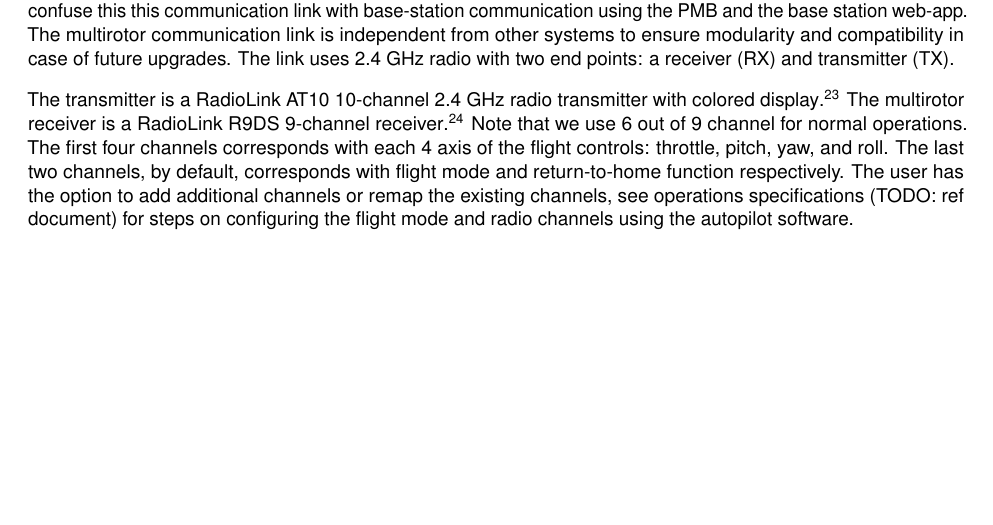
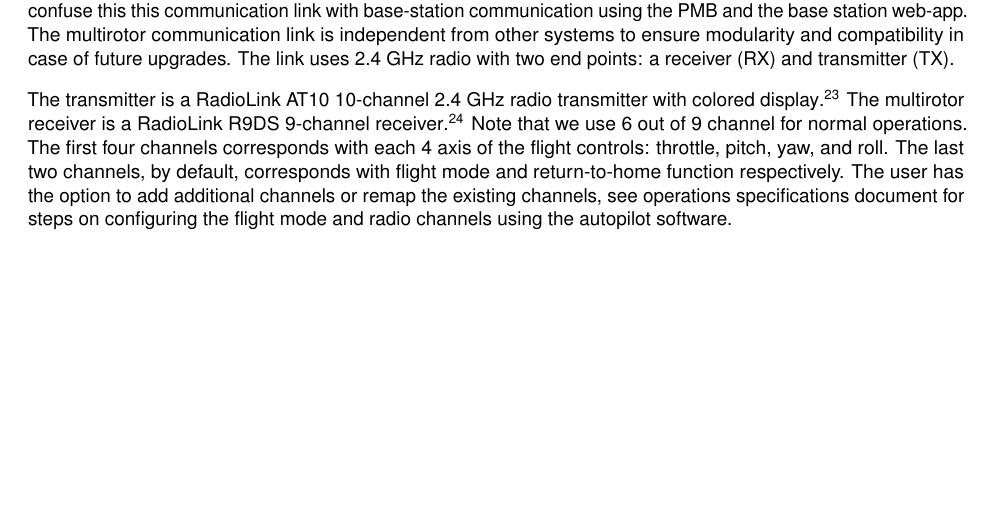
Before and after one commit to Capstone-Skynet/Capstone-Skynet.github.io, a LaTeX document (docs/design/design_document.tex, which reads docs/design/3_2_multirotor_v2.tex): part of page 30 of 33, cut so that both start at the same text. Compiled offline with pdfLaTeX.

Commit message:
Cleared todo's

```diff
--- a/docs/design/3_2_multirotor_v2.tex
+++ b/docs/design/3_2_multirotor_v2.tex
@@ -270,4 +270,4 @@ The link uses 2.4 GHz radio with two end points: a receiver (RX) and transmitter
 
 The transmitter is a RadioLink AT10 10-channel 2.4 GHz radio transmitter with colored display\cite{at10}. The multirotor receiver is a RadioLink R9DS 9-channel receiver\cite{r9ds}. Note that we use 6 out of 9 channel for normal operations.
 The first four channels corresponds with each 4 axis of the flight controls: throttle, pitch, yaw, and roll. The last two channels, by default, corresponds with flight mode and return-to-home function respectively.
-The user has the option to add additional channels or remap the existing channels, see operations specifications (TODO: ref document) for steps on configuring the flight mode and radio channels using the autopilot software.
+The user has the option to add additional channels or remap the existing channels, see operations specifications document for steps on configuring the flight mode and radio channels using the autopilot software.
```
Also changed, not shown: docs/deliverables/deliverables.tex (+0 -2 lines), docs/design/3_1_4_machine_learning.tex (+0 -3 lines), docs/design/Ground_station.tex (+1 -1 lines), docs/design/design_document.tex (+0 -2 lines), docs/validation/validation_specification.tex (+0 -2 lines).
